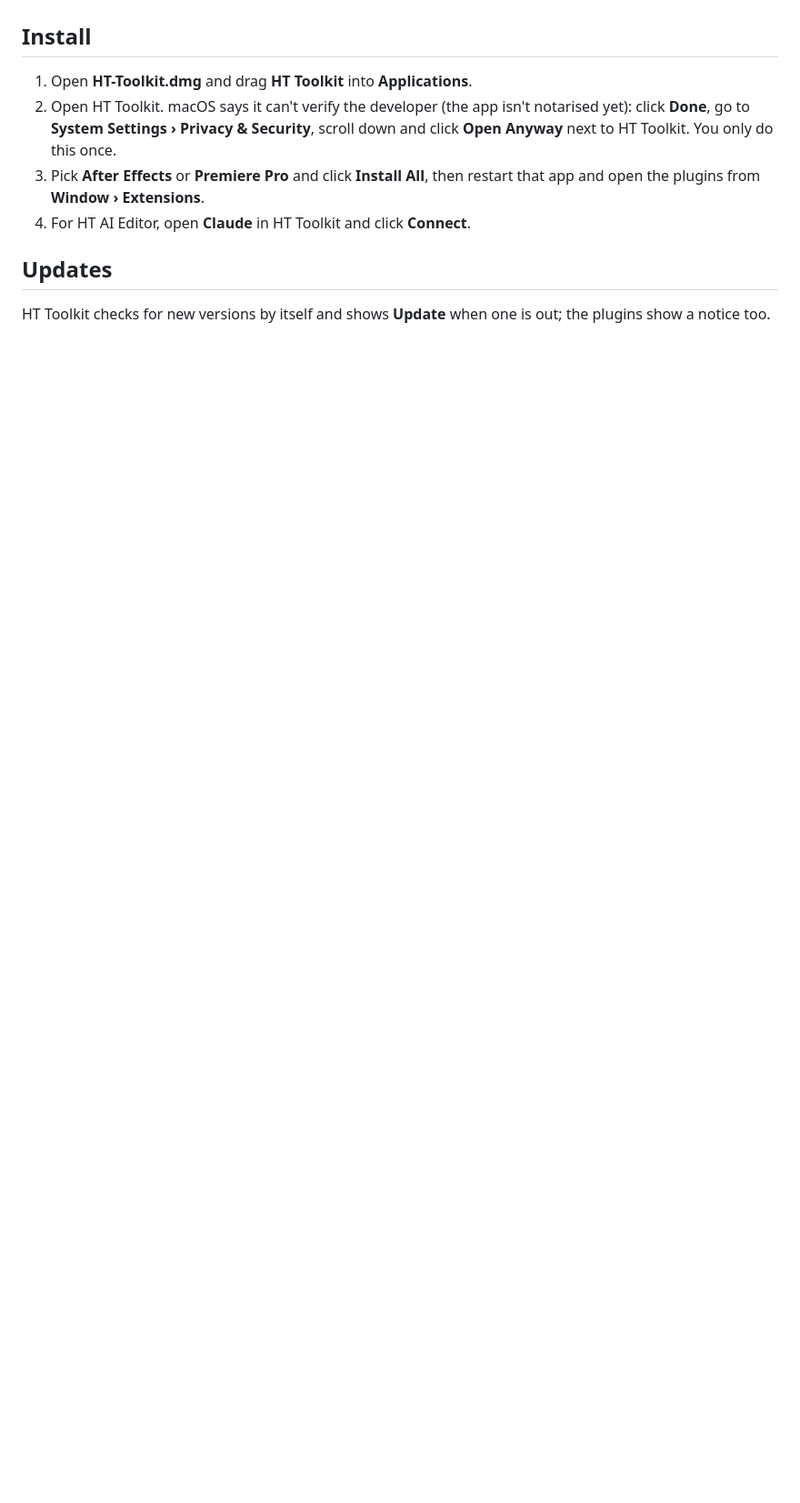
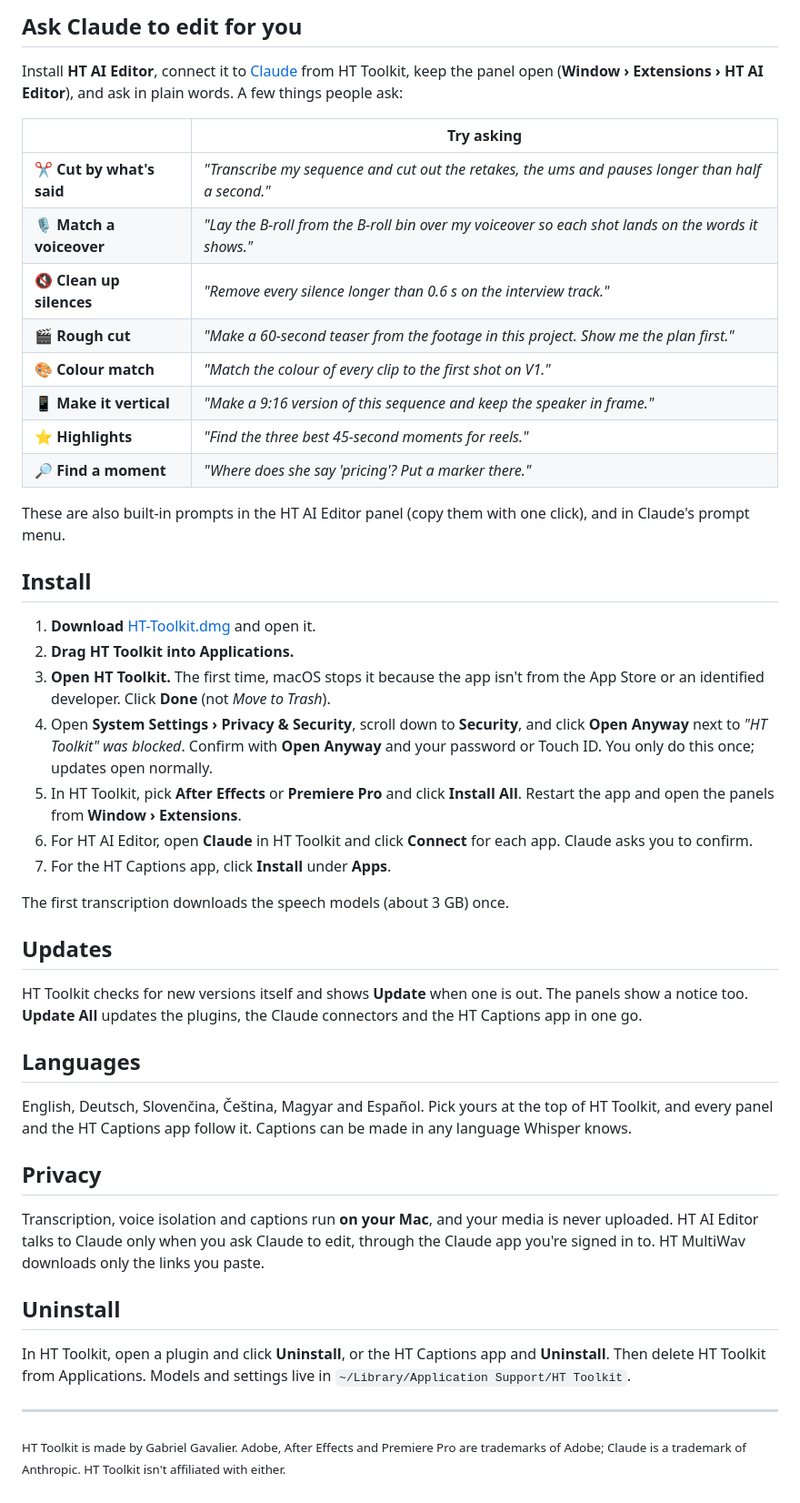
Before and after one commit to gavostar/HT-Toolkit, a Markdown page: README.md, the part around one of its changes. Shown at 91% size. Drawn GitHub-style; blank space fills up the shorter version.

Commit message:
New page: features, prompts and install guide

```diff
--- a/README.md
+++ b/README.md
@@ -12,15 +57,48 @@ Plugins for After Effects and Premiere Pro, for Macs with Apple silicon:
+## Ask Claude to edit for you
+
+Install **HT AI Editor**, connect it to [Claude](https://claude.ai/download) from HT Toolkit, keep the panel open (**Window › Extensions › HT AI Editor**), and ask in plain words. A few things people ask:
+
+| | Try asking |
+|---|---|
+| ✂️ **Cut by what's said** | *"Transcribe my sequence and cut out the retakes, the ums and pauses longer than half a second."* |
+| 🎙️ **Match a voiceover** | *"Lay the B-roll from the B-roll bin over my voiceover so each shot lands on the words it shows."* |
+| 🔇 **Clean up silences** | *"Remove every silence longer than 0.6 s on the interview track."* |
+| 🎬 **Rough cut** | *"Make a 60-second teaser from the footage in this project. Show me the plan first."* |
+| 🎨 **Colour match** | *"Match the colour of every clip to the first shot on V1."* |
+| 📱 **Make it vertical** | *"Make a 9:16 version of this sequence and keep the speaker in frame."* |
+| ⭐ **Highlights** | *"Find the three best 45-second moments for reels."* |
+| 🔎 **Find a moment** | *"Where does she say 'pricing'? Put a marker there."* |
+
+These are also built-in prompts in the HT AI Editor panel (copy them with one click), and in Claude's prompt menu.
 
 ## Install
 
-1. Open **HT-Toolkit.dmg** and drag **HT Toolkit** into **Applications**.
-2. Open HT Toolkit. macOS says it can't verify the developer (the app isn't notarised yet): click **Done**,
-   go to **System Settings › Privacy & Security**, scroll down and click **Open Anyway** next to HT Toolkit.
-   You only do this once.
-3. Pick **After Effects** or **Premiere Pro** and click **Install All**, then restart that app and open the
-   plugins from **Window › Extensions**.
-4. For HT AI Editor, open **Claude** in HT Toolkit and click **Connect**.
+1. **Download** [HT-Toolkit.dmg](https://github.com/gavostar/HT-Toolkit/releases/latest/download/HT-Toolkit.dmg) and open it.
+2. **Drag HT Toolkit into Applications.**
+3. **Open HT Toolkit.** The first time, macOS stops it because the app isn't from the App Store or an identified developer. Click **Done** (not *Move to Trash*).
+4. Open **System Settings › Privacy & Security**, scroll down to **Security**, and click **Open Anyway** next to *"HT Toolkit" was blocked*. Confirm with **Open Anyway** and your password or Touch ID. You only do this once; updates open normally.
+5. In HT Toolkit, pick **After Effects** or **Premiere Pro** and click **Install All**. Restart the app and open the panels from **Window › Extensions**.
+6. For HT AI Editor, open **Claude** in HT Toolkit and click **Connect** for each app. Claude asks you to confirm.
+7. For the HT Captions app, click **Install** under **Apps**.
+
+The first transcription downloads the speech models (about 3 GB) once.
 
 ## Updates
 
-HT Toolkit checks for new versions by itself and shows **Update** when one is out; the plugins show a
-notice too.
+HT Toolkit checks for new versions itself and shows **Update** when one is out. The panels show a notice too. **Update All** updates the plugins, the Claude connectors and the HT Captions app in one go.
+
+## Languages
+
+English, Deutsch, Slovenčina, Čeština, Magyar and Español. Pick yours at the top of HT Toolkit, and every panel and the HT Captions app follow it. Captions can be made in any language Whisper knows.
+
+## Privacy
+
+Transcription, voice isolation and captions run **on your Mac**, and your media is never uploaded. HT AI Editor talks to Claude only when you ask Claude to edit, through the Claude app you're signed in to. HT MultiWav downloads only the links you paste.
+
+## Uninstall
+
+In HT Toolkit, open a plugin and click **Uninstall**, or the HT Captions app and **Uninstall**. Then delete HT Toolkit from Applications. Models and settings live in `~/Library/Application Support/HT Toolkit`.
+
+---
+
+<sub>HT Toolkit is made by Gabriel Gavalier. Adobe, After Effects and Premiere Pro are trademarks of Adobe; Claude is a trademark of Anthropic. HT Toolkit isn't affiliated with either.</sub>
```
Also changed, not shown: other parts of README.md (+52 -7 lines), docs/captions-app.png (added), docs/icons/aieditor.png (added), docs/icons/captions.png (added), docs/icons/claude.png (added), docs/icons/multiwav.png (added), 1 other file.
